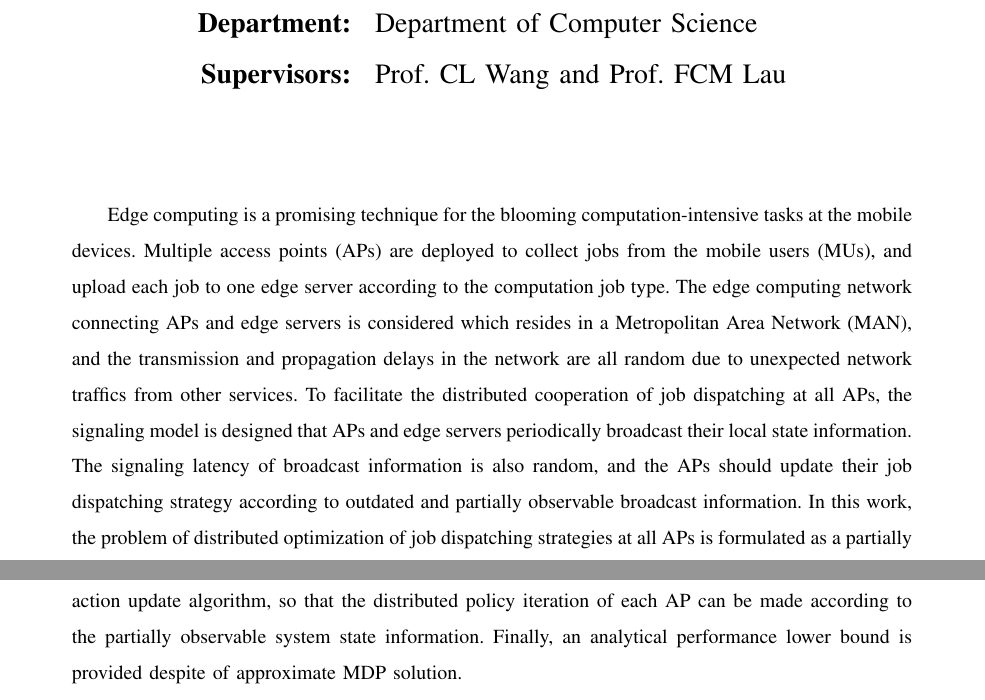
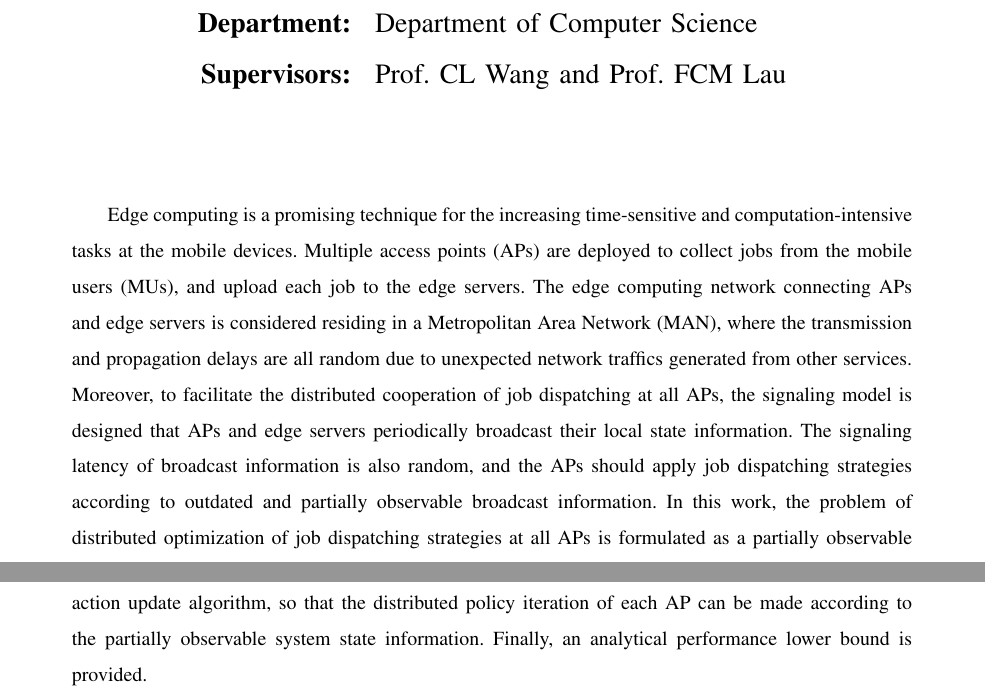
Before and after one commit to iamhyc/ychong-latex-collection, a LaTeX paper (main.tex, which reads src/00-abstract.tex): two parts of page 1 of 18, joined at a grey line, cut so that both start at the same text. Compiled offline with pdfLaTeX.

Commit message:
temp 2009

```diff
--- a/src/00-abstract.tex
+++ b/src/00-abstract.tex
@@ -1,12 +1,12 @@
 \renewcommand{\abstractname}{\vspace{-\baselineskip}}
 \begin{abstract}
-    Edge computing is a promising technique for the blooming computation-intensive tasks at the mobile devices.
-    Multiple access points (APs) are deployed to collect jobs from the mobile users (MUs), and upload each job to one edge server according to the computation job type.
-    The edge computing network connecting APs and edge servers is considered which resides in a Metropolitan Area Network (MAN), and the transmission and propagation delays in the network  are all random due to unexpected network traffics from other services.
-    To facilitate the distributed cooperation of job dispatching at all APs, the signaling model is designed that APs and edge servers periodically broadcast their local state information.
-    The signaling latency of broadcast information is also random, and the APs should update their job dispatching strategy according to outdated and partially observable broadcast information.
+    Edge computing is a promising technique for the increasing time-sensitive and computation-intensive tasks at the mobile devices.
+    Multiple access points (APs) are deployed to collect jobs from the mobile users (MUs), and upload each job to the edge servers.
+    The edge computing network connecting APs and edge servers is considered residing in a Metropolitan Area Network (MAN), where the transmission and propagation delays are all random due to unexpected network traffics generated from other services.
+    Moreover, to facilitate the distributed cooperation of job dispatching at all APs, the signaling model is designed that APs and edge servers periodically broadcast their local state information.
+    The signaling latency of broadcast information is also random, and the APs should apply job dispatching strategies according to outdated and partially observable broadcast information.
     In this work, the problem of distributed optimization of job dispatching strategies at all APs is formulated as a partially observable Markov decision process (POMDP), whose minimization objective is a discount measurement of job delivery and computation time.
     While conventional solution for POMDP is impractical due to huge complexity, a novel low-complexity solution framework is proposed to address the issue of algorithm complexity.
     Based on it, the optimization of job dispatching strategy can be decoupled via an alternative action update algorithm, so that the distributed policy iteration of each AP can be made according to the partially observable system state information.
-    Finally, an analytical performance lower bound is provided despite of approximate MDP solution.
+    Finally, an analytical performance lower bound is provided.
 \end{abstract}
```
